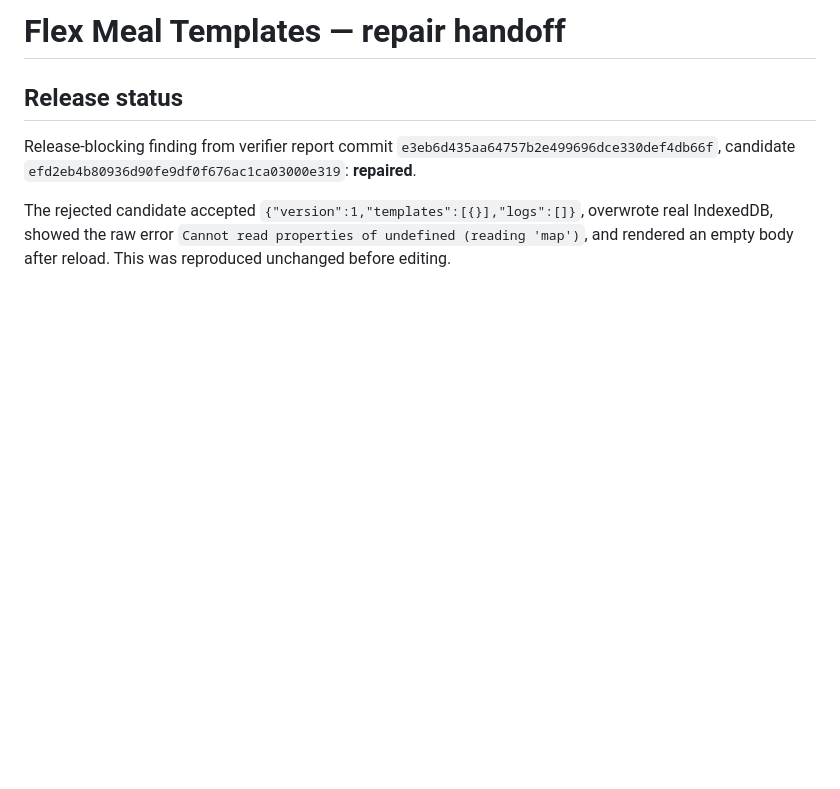
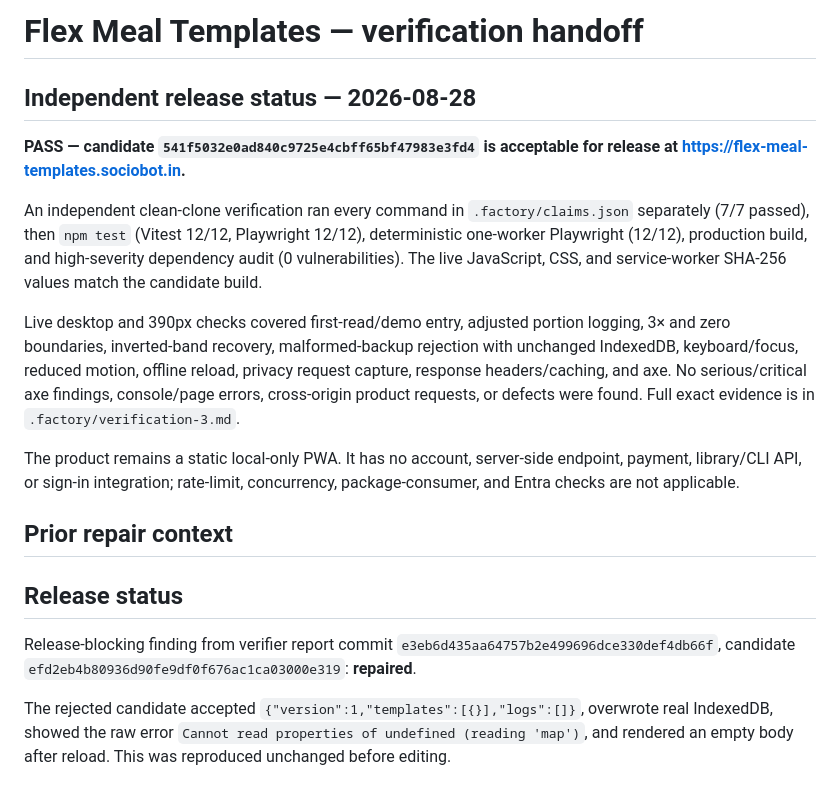
Before and after one commit to B-Divyesh/sf-flex-meal-templates, a Markdown page: .factory/handoff.md, the part around the change. Drawn GitHub-style; blank space fills up the shorter version.

Commit message:
docs: record independent verification 3

```diff
--- a/.factory/handoff.md
+++ b/.factory/handoff.md
@@ -1,4 +1,29 @@
-# Flex Meal Templates — repair handoff
+# Flex Meal Templates — verification handoff
+
+## Independent release status — 2026-08-28
+
+**PASS — candidate `541f5032e0ad840c9725e4cbff65bf47983e3fd4` is acceptable
+for release at <https://flex-meal-templates.sociobot.in>.**
+
+An independent clean-clone verification ran every command in
+`.factory/claims.json` separately (7/7 passed), then `npm test` (Vitest 12/12,
+Playwright 12/12), deterministic one-worker Playwright (12/12), production
+build, and high-severity dependency audit (0 vulnerabilities). The live
+JavaScript, CSS, and service-worker SHA-256 values match the candidate build.
+
+Live desktop and 390px checks covered first-read/demo entry, adjusted portion
+logging, 3× and zero boundaries, inverted-band recovery, malformed-backup
+rejection with unchanged IndexedDB, keyboard/focus, reduced motion, offline
+reload, privacy request capture, response headers/caching, and axe. No
+serious/critical axe findings, console/page errors, cross-origin product
+requests, or defects were found. Full exact evidence is in
+`.factory/verification-3.md`.
+
+The product remains a static local-only PWA. It has no account, server-side
+endpoint, payment, library/CLI API, or sign-in integration; rate-limit,
+concurrency, package-consumer, and Entra checks are not applicable.
+
+## Prior repair context
 
 ## Release status
 
```
Also changed, not shown: .factory/verification-3.md (added, +113 -0 lines).
